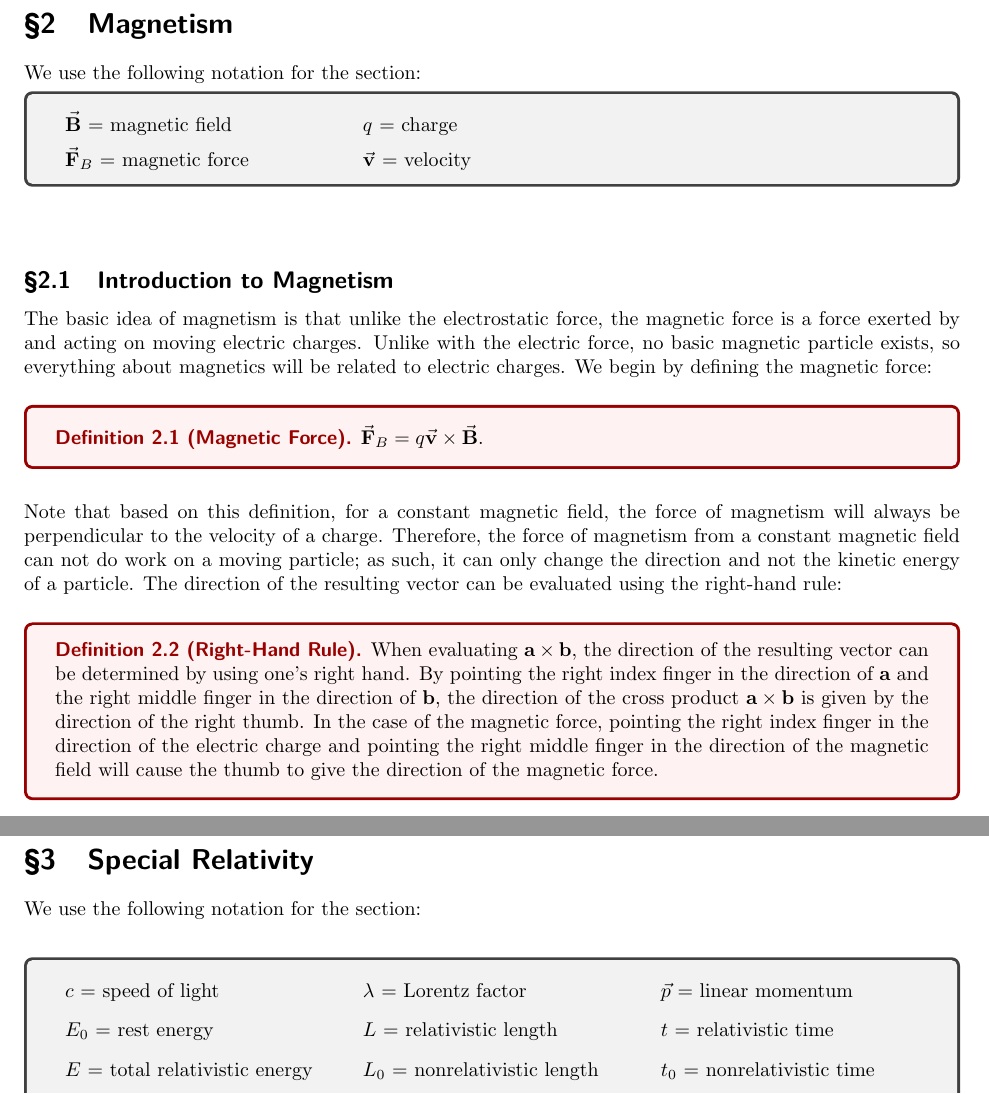
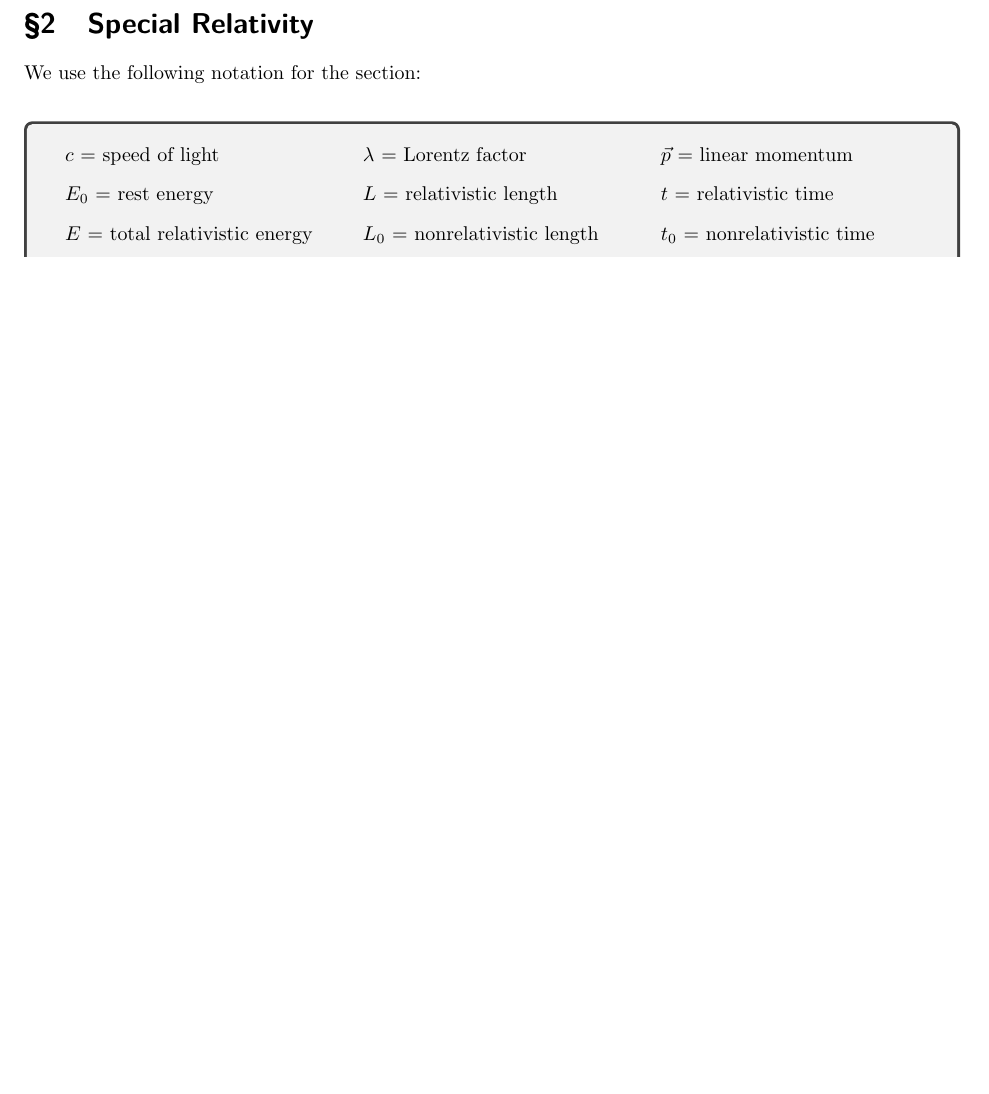
Before and after one commit to RavenclawIntellect/PhysicsUIL, a LaTeX document (PhysicsNotes.tex): two parts of pages 4 and 5 of 11 before the commit and part of page 4 of 10 after it, the two joined at a grey line, cut at the place of the change, the shorter picture padded with empty space. The pictures show the PDF file PhysicsNotes.pdf that the author committed with the source.

Commit message:
Removing magnetism, to be readded later

```diff
--- a/PhysicsNotes.tex
+++ b/PhysicsNotes.tex
@@ -88,11 +88,3 @@ Now, given that voltage is path-independent, we can combine Theorems \csecthm{2}
     If they are placed in parallel, then the equivalent resistance satisfies
     \[\frac{1}{R_{\textrm{eq}}} = \sum_n \frac{1}{R_n}.\]
 \end{thm}
-
-\newpage
-\section{Magnetism}
-We use the following notation for the section:
-
-\begin{tcolorbox}
-    \begin{multicols}{3}
-    \begin{description}
@@ -103,19 +91,3 @@ We use the following notation for the section:
-    \end{description}
-    \end{multicols}
-    \end{tcolorbox}
-
-\subsection{Introduction to Magnetism}
-
-The basic idea of magnetism is that unlike the electrostatic force, the magnetic force is a force exerted by and acting on moving electric charges. Unlike with the electric force, no basic magnetic particle exists, so everything about magnetics will be related to electric charges. We begin by defining the magnetic force:
-
-\begin{defi}{Magnetic Force}
-    $\va{F}_B = q\va{v} \times \va{B}.$
-\end{defi}
-Note that based on this definition, for a constant magnetic field, the force of magnetism will always be perpendicular to the velocity of a charge. Therefore, the force of magnetism from a constant magnetic field can not do work on a moving particle; as such, it can only change the direction and not the kinetic energy of a particle. The direction of the resulting vector can be evaluated using the right-hand rule:
-
-\begin{defi}{Right-Hand Rule}
-    When evaluating $\vb{a} \times \vb{b}$, the direction of the resulting vector can be determined by using one's right hand. By pointing the right index finger in the direction of $\vb{a}$ and the right middle finger in the direction of $\vb{b}$, the direction of the cross product $\vb{a} \times \vb{b}$ is given by the direction of the right thumb. In the case of the magnetic force, pointing the right index finger in the direction of the electric charge and pointing the right middle finger in the direction of the magnetic field will cause the thumb to give the direction of the magnetic force.
-\end{defi}
 
 \newpage
 \section{Special Relativity}
```
Also changed, not shown: PhysicsNotes.pdf, PhysicsNotes.tex (4 more changed lines).
